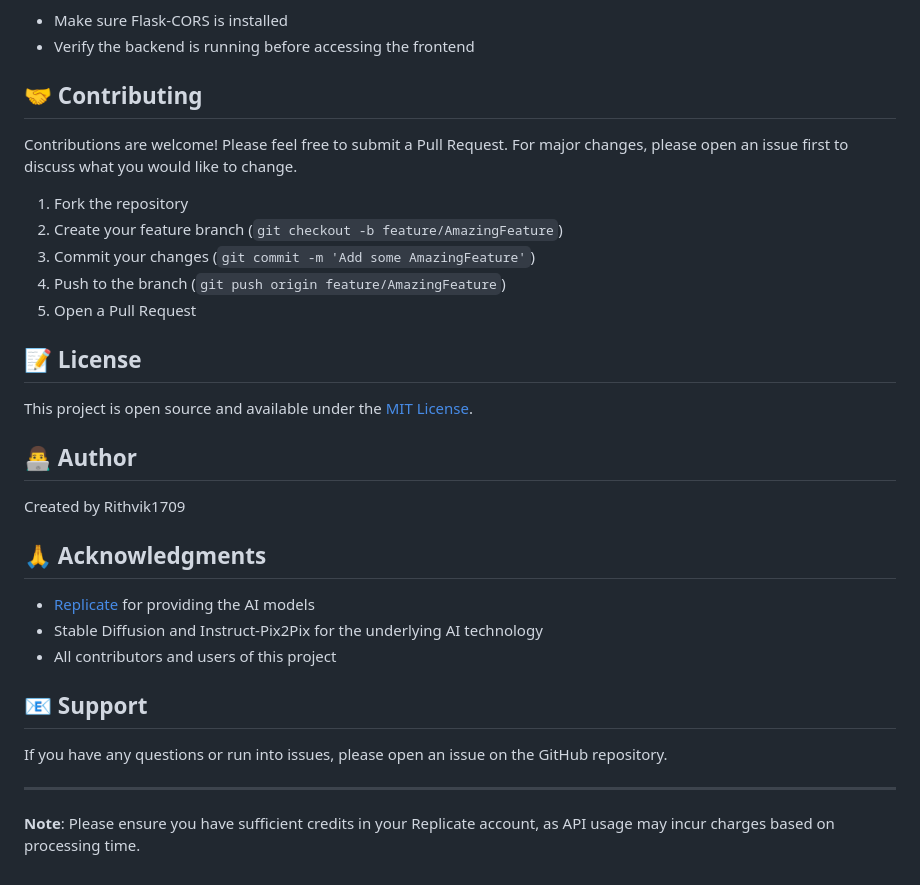
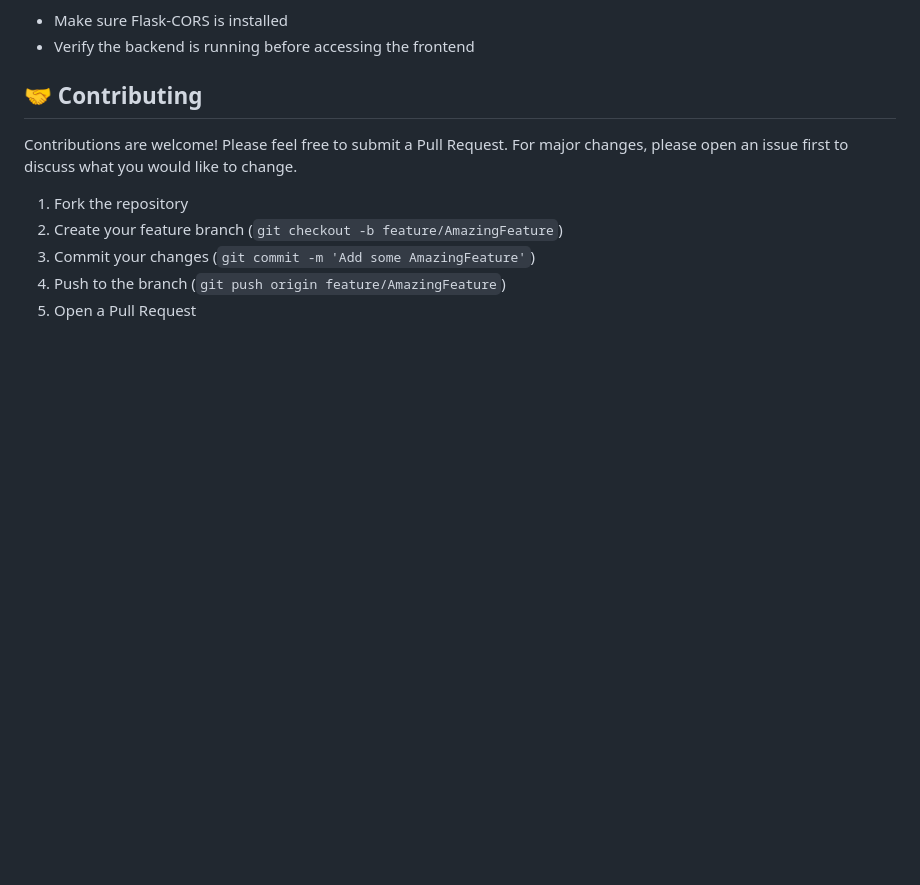
Before and after one commit to Rithvik1709/ai-generated-art-style, a Markdown page: README.md, the part around the change. Drawn GitHub-style; blank space fills up the shorter version.

```diff
--- a/README.md
+++ b/README.md
@@ -197,25 +197,3 @@ Contributions are welcome! Please feel free to submit a Pull Request. For major
 3. Commit your changes (`git commit -m 'Add some AmazingFeature'`)
 4. Push to the branch (`git push origin feature/AmazingFeature`)
 5. Open a Pull Request
-
-## 📝 License
-
-This project is open source and available under the [MIT License](LICENSE).
-
-## 👨‍💻 Author
-
-Created by Rithvik1709
-
-## 🙏 Acknowledgments
-
-- [Replicate](https://replicate.com/) for providing the AI models
-- Stable Diffusion and Instruct-Pix2Pix for the underlying AI technology
-- All contributors and users of this project
-
-## 📧 Support
-
-If you have any questions or run into issues, please open an issue on the GitHub repository.
-
----
-
-**Note**: Please ensure you have sufficient credits in your Replicate account, as API usage may incur charges based on processing time.
```
